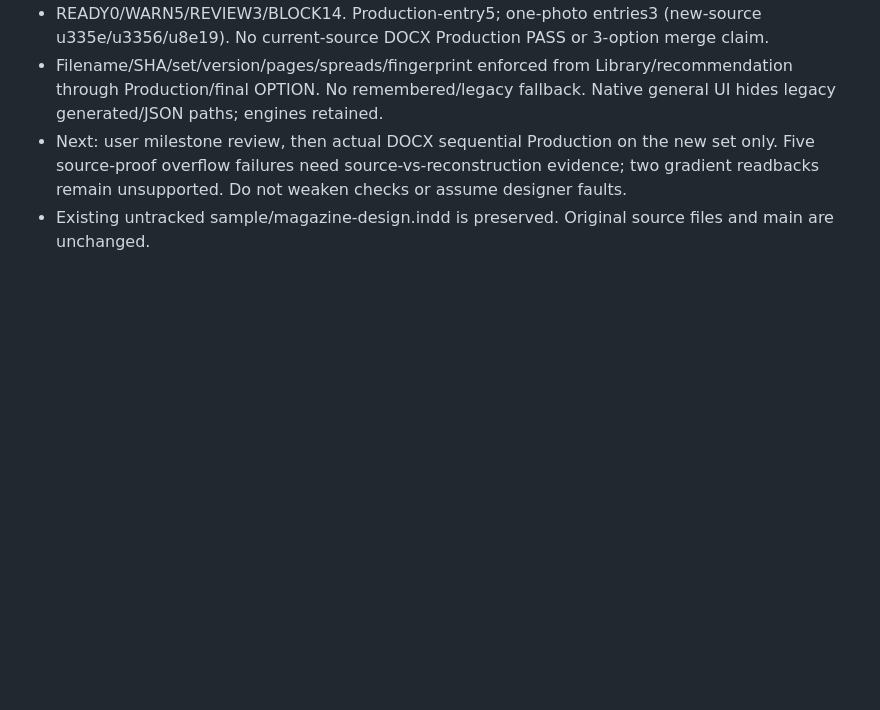
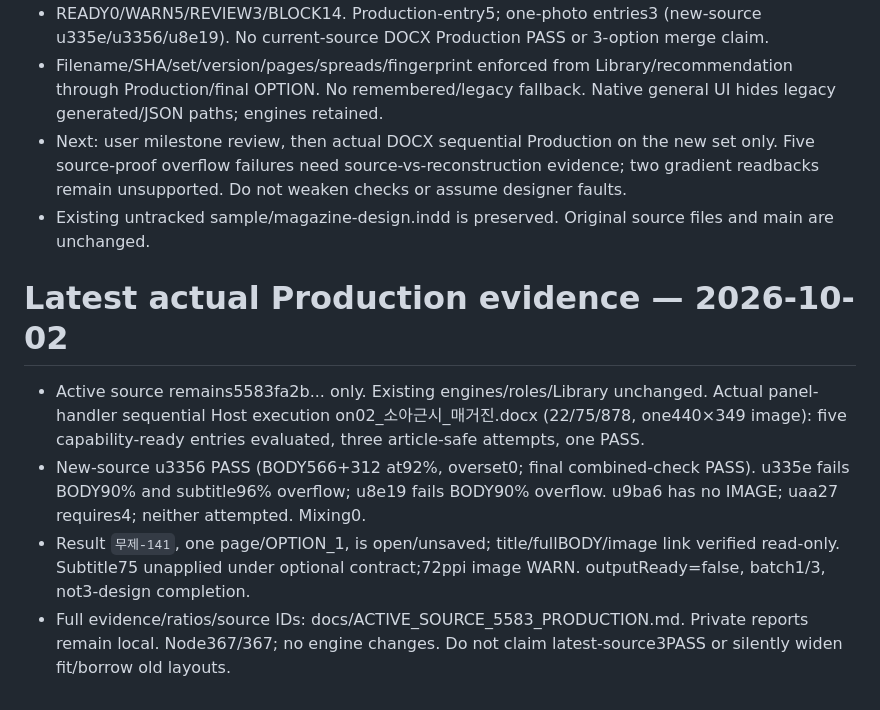
Before and after one commit to c2562322-ux/indesign-magazine-automation, a Markdown page: HANDOFF.md, the part around the change. GitHub-like rendering; blank space fills up the shorter version.

Commit message:
Record actual fresh-source sequential Production and partial option result

```diff
--- a/HANDOFF.md
+++ b/HANDOFF.md
@@ -695,3 +695,9 @@ Adobe에서 새 이미지/고정객체 보존/overflow/INDD/PDF 성공은 아직
 - Filename/SHA/set/version/pages/spreads/fingerprint enforced from Library/recommendation through Production/final OPTION. No remembered/legacy fallback. Native general UI hides legacy generated/JSON paths; engines retained.
 - Next: user milestone review, then actual DOCX sequential Production on the new set only. Five source-proof overflow failures need source-vs-reconstruction evidence; two gradient readbacks remain unsupported. Do not weaken checks or assume designer faults.
 - Existing untracked sample/magazine-design.indd is preserved. Original source files and main are unchanged.
+# Latest actual Production evidence — 2026-10-02
+
+- Active source remains5583fa2b... only. Existing engines/roles/Library unchanged. Actual panel-handler sequential Host execution on02_소아근시_매거진.docx (22/75/878, one440×349 image): five capability-ready entries evaluated, three article-safe attempts, one PASS.
+- New-source u3356 PASS (BODY566+312 at92%, overset0; final combined-check PASS). u335e fails BODY90% and subtitle96% overflow; u8e19 fails BODY90% overflow. u9ba6 has no IMAGE; uaa27 requires4; neither attempted. Mixing0.
+- Result `무제-141`, one page/OPTION_1, is open/unsaved; title/fullBODY/image link verified read-only. Subtitle75 unapplied under optional contract;72ppi image WARN. outputReady=false, batch1/3, not3-design completion.
+- Full evidence/ratios/source IDs: docs/ACTIVE_SOURCE_5583_PRODUCTION.md. Private reports remain local. Node367/367; no engine changes. Do not claim latest-source3PASS or silently widen fit/borrow old layouts.
```
Also changed, not shown: WORKLOG.md (+6 -0 lines), docs/ACTIVE_SOURCE_5583_PRODUCTION.md (added, +68 -0 lines).
